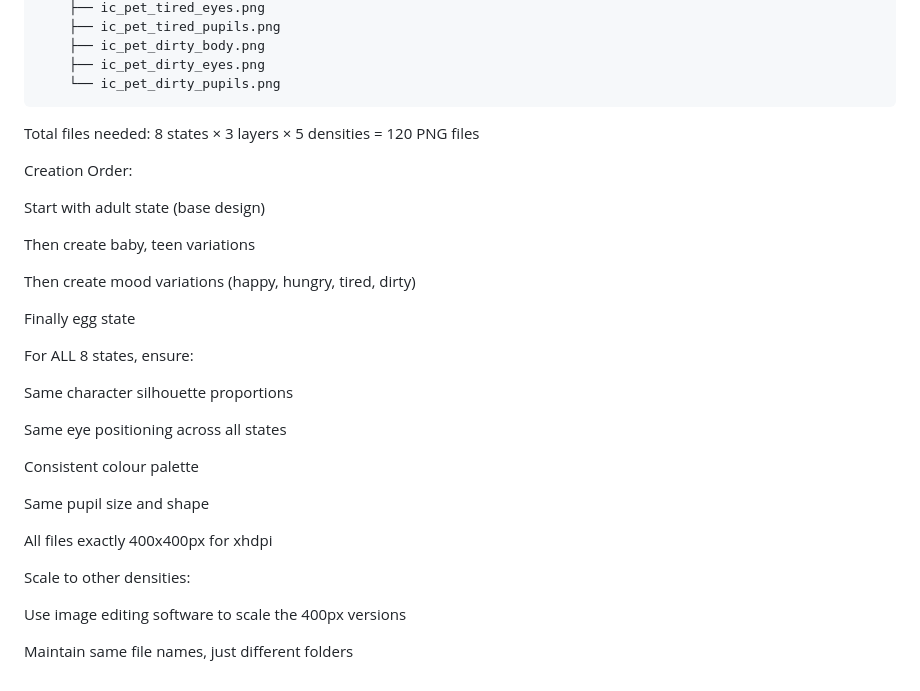
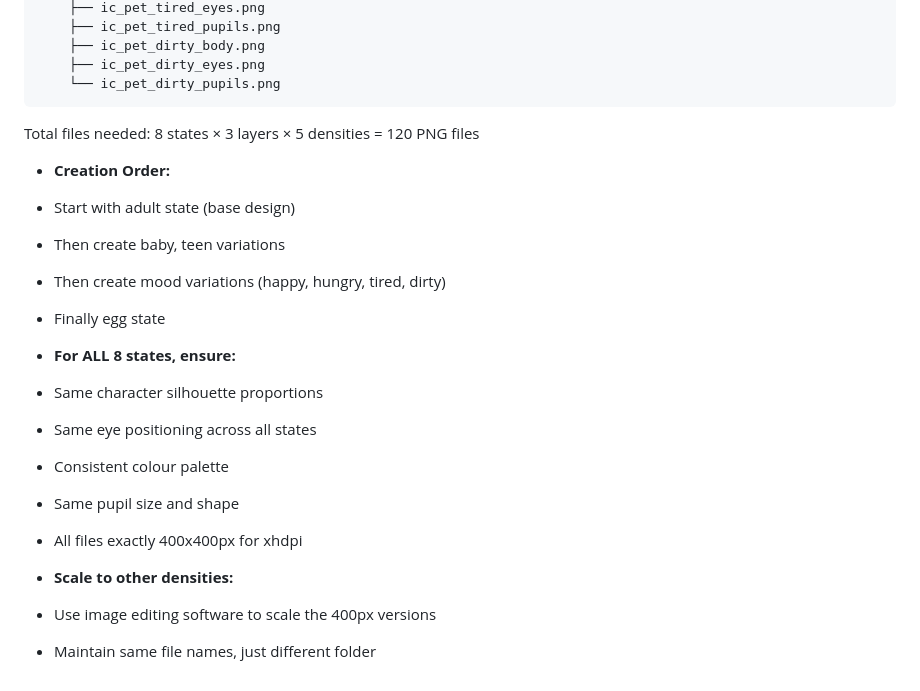
Before and after one commit to MatthewDelong/DigiBuddy, a Markdown page: Pet_PNGs.md, the part around the change. Drawn GitHub-style.

Commit message:
Simplify creation order instructions for PNG files
Removed redundant instructions for creating PNG files.

````diff
--- a/Pet_PNGs.md
+++ b/Pet_PNGs.md
@@ -126,35 +126,21 @@ res/
     ├── ic_pet_dirty_eyes.png
     └── ic_pet_dirty_pupils.png
 ```
-
 Total files needed: 8 states × 3 layers × 5 densities = 120 PNG files
 
-Creation Order:
+- **Creation Order:**
+- Start with adult state (base design)
+- Then create baby, teen variations
+- Then create mood variations (happy, hungry, tired, dirty)
+- Finally egg state
 
-Start with adult state (base design)
+- **For ALL 8 states, ensure:**
+- Same character silhouette proportions
+- Same eye positioning across all states
+- Consistent colour palette
+- Same pupil size and shape
+- All files exactly 400x400px for xhdpi
 
-Then create baby, teen variations
-
-Then create mood variations (happy, hungry, tired, dirty)
-
-Finally egg state
-
-
-For ALL 8 states, ensure:
-
-Same character silhouette proportions
-
-Same eye positioning across all states
-
-Consistent colour palette
-
-Same pupil size and shape
-
-All files exactly 400x400px for xhdpi
-
-
-Scale to other densities:
-
-Use image editing software to scale the 400px versions
-
-Maintain same file names, just different folders
+- **Scale to other densities:**
+- Use image editing software to scale the 400px versions
+- Maintain same file names, just different folder
````
